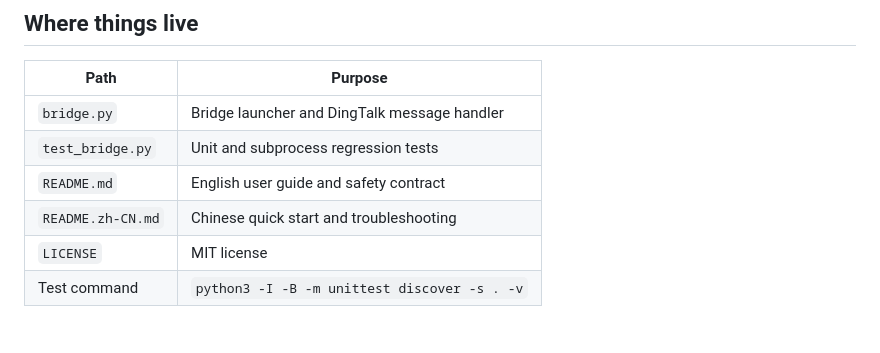
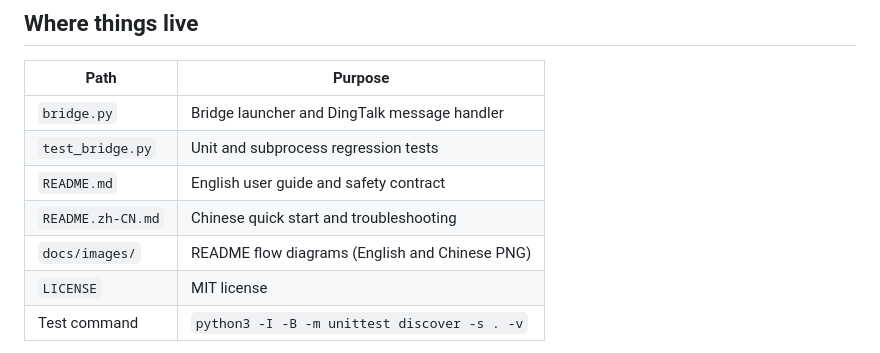
Before and after one commit to stone16/orca-dingtalk-bridge, a Markdown page: AGENTS.md, the part around the change. Rendered like a GitHub page.

```diff
--- a/AGENTS.md
+++ b/AGENTS.md
@@ -8,6 +8,7 @@
 | `test_bridge.py` | Unit and subprocess regression tests |
 | `README.md` | English user guide and safety contract |
 | `README.zh-CN.md` | Chinese quick start and troubleshooting |
+| `docs/images/` | README flow diagrams (English and Chinese PNG) |
 | `LICENSE` | MIT license |
 | Test command | `python3 -I -B -m unittest discover -s . -v` |
 
```
Also changed, not shown: README.md (+2 -0 lines), README.zh-CN.md (+1 -11 lines), docs/images/bridge-flow.en.png (added), docs/images/bridge-flow.zh-CN.png (added).
